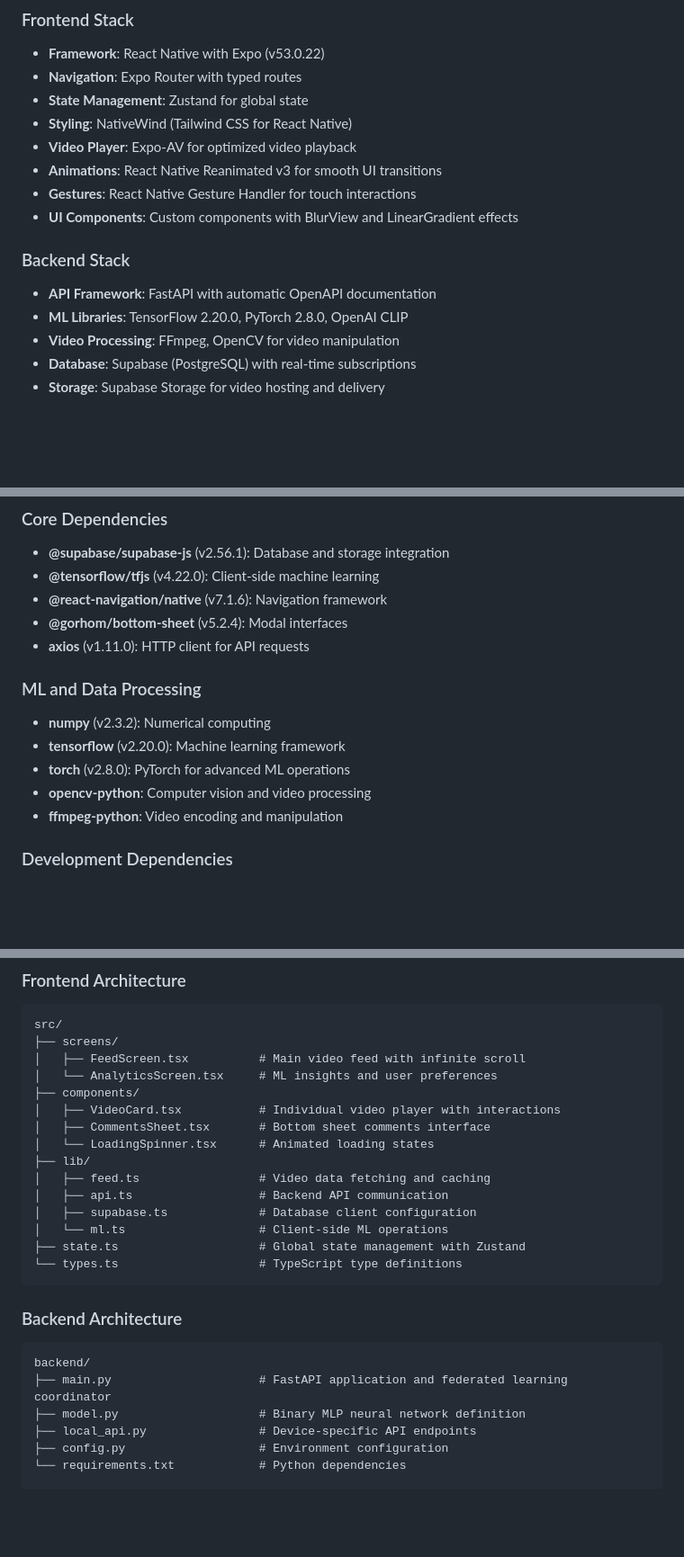
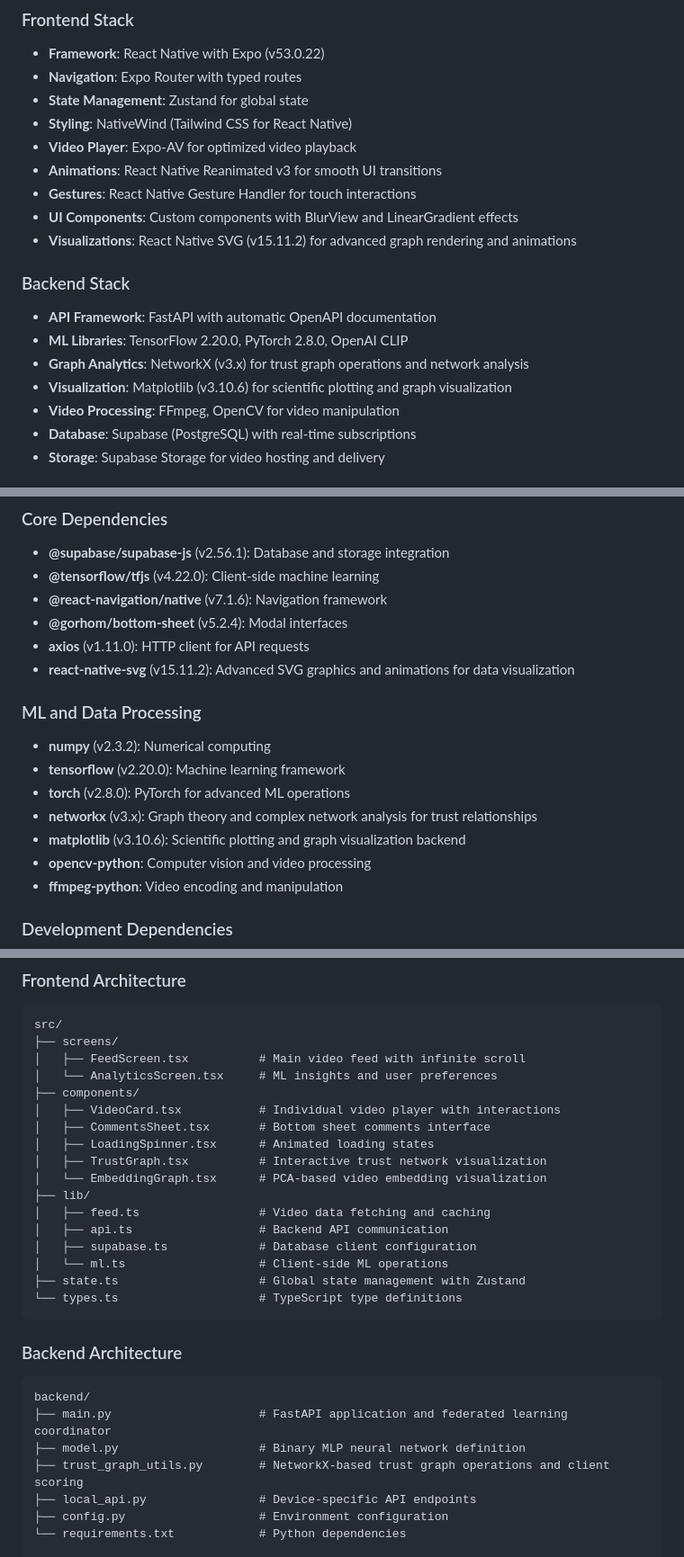
Before and after one commit to luciusyeo/TikTokTechJam2025, a Markdown page: README.md, 3 parts joined by grey strips. Shown at 90% size. Drawn GitHub-style; blank space fills up the shorter version.

```diff
--- a/README.md
+++ b/README.md
@@ -38,10 +46,13 @@ The project addresses the challenge of creating personalized video recommendatio
 - **Animations**: React Native Reanimated v3 for smooth UI transitions
 - **Gestures**: React Native Gesture Handler for touch interactions
 - **UI Components**: Custom components with BlurView and LinearGradient effects
+- **Visualizations**: React Native SVG (v15.11.2) for advanced graph rendering and animations
 
 ### Backend Stack
 - **API Framework**: FastAPI with automatic OpenAPI documentation
 - **ML Libraries**: TensorFlow 2.20.0, PyTorch 2.8.0, OpenAI CLIP
+- **Graph Analytics**: NetworkX (v3.x) for trust graph operations and network analysis
+- **Visualization**: Matplotlib (v3.10.6) for scientific plotting and graph visualization
 - **Video Processing**: FFmpeg, OpenCV for video manipulation
 - **Database**: Supabase (PostgreSQL) with real-time subscriptions
 - **Storage**: Supabase Storage for video hosting and delivery
@@ -91,11 +104,14 @@ The project addresses the challenge of creating personalized video recommendatio
 - **@react-navigation/native** (v7.1.6): Navigation framework
 - **@gorhom/bottom-sheet** (v5.2.4): Modal interfaces
 - **axios** (v1.11.0): HTTP client for API requests
+- **react-native-svg** (v15.11.2): Advanced SVG graphics and animations for data visualization
 
 ### ML and Data Processing
 - **numpy** (v2.3.2): Numerical computing
 - **tensorflow** (v2.20.0): Machine learning framework
 - **torch** (v2.8.0): PyTorch for advanced ML operations
+- **networkx** (v3.x): Graph theory and complex network analysis for trust relationships
+- **matplotlib** (v3.10.6): Scientific plotting and graph visualization backend
 - **opencv-python**: Computer vision and video processing
 - **ffmpeg-python**: Video encoding and manipulation
 
@@ -115,7 +131,9 @@ src/
 ├── components/
 │   ├── VideoCard.tsx           # Individual video player with interactions
 │   ├── CommentsSheet.tsx       # Bottom sheet comments interface
-│   └── LoadingSpinner.tsx      # Animated loading states
+│   ├── LoadingSpinner.tsx      # Animated loading states
+│   ├── TrustGraph.tsx          # Interactive trust network visualization
+│   └── EmbeddingGraph.tsx      # PCA-based video embedding visualization
 ├── lib/
 │   ├── feed.ts                 # Video data fetching and caching
 │   ├── api.ts                  # Backend API communication
@@ -130,6 +148,7 @@ src/
 backend/
 ├── main.py                     # FastAPI application and federated learning coordinator
 ├── model.py                    # Binary MLP neural network definition
+├── trust_graph_utils.py        # NetworkX-based trust graph operations and client scoring
 ├── local_api.py                # Device-specific API endpoints
 ├── config.py                   # Environment configuration
 └── requirements.txt            # Python dependencies
```
Also changed, not shown: other parts of README.md (+25 -4 lines).
